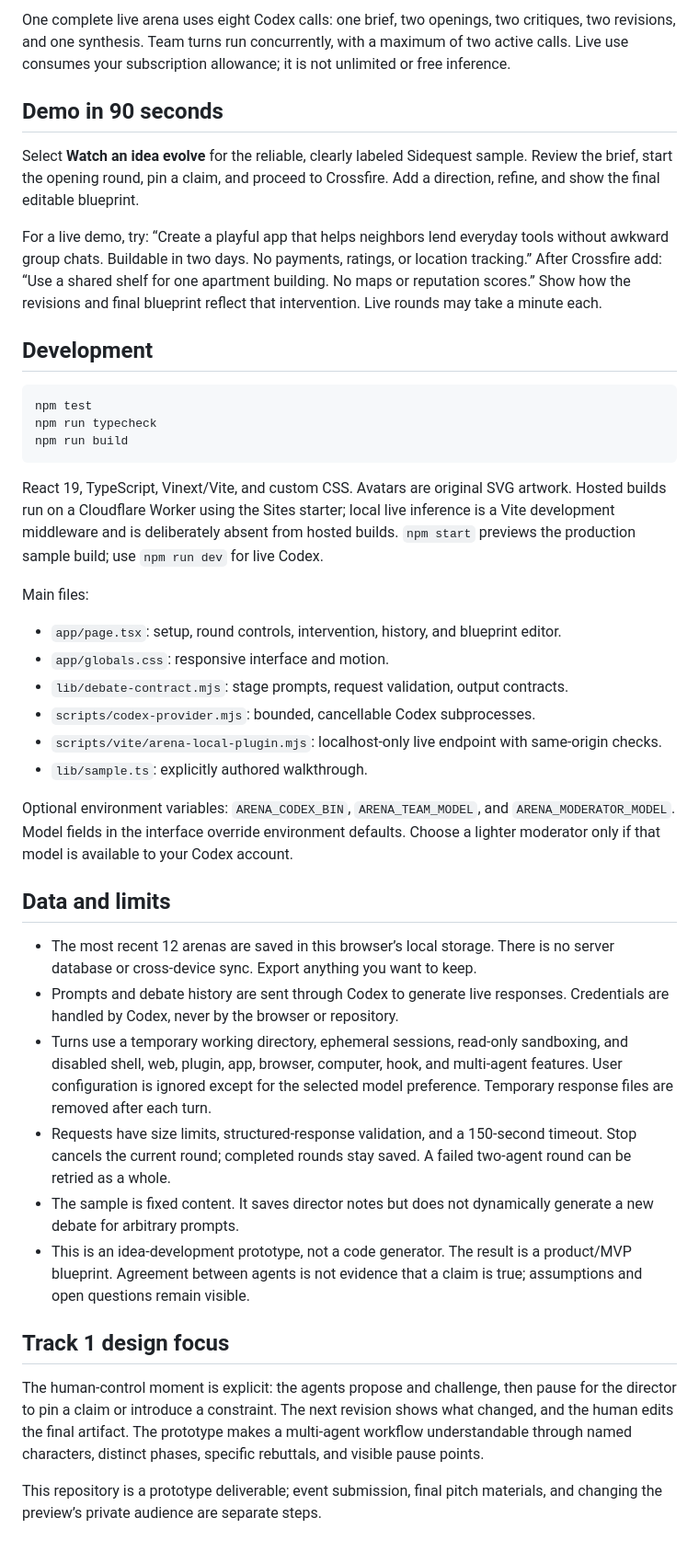
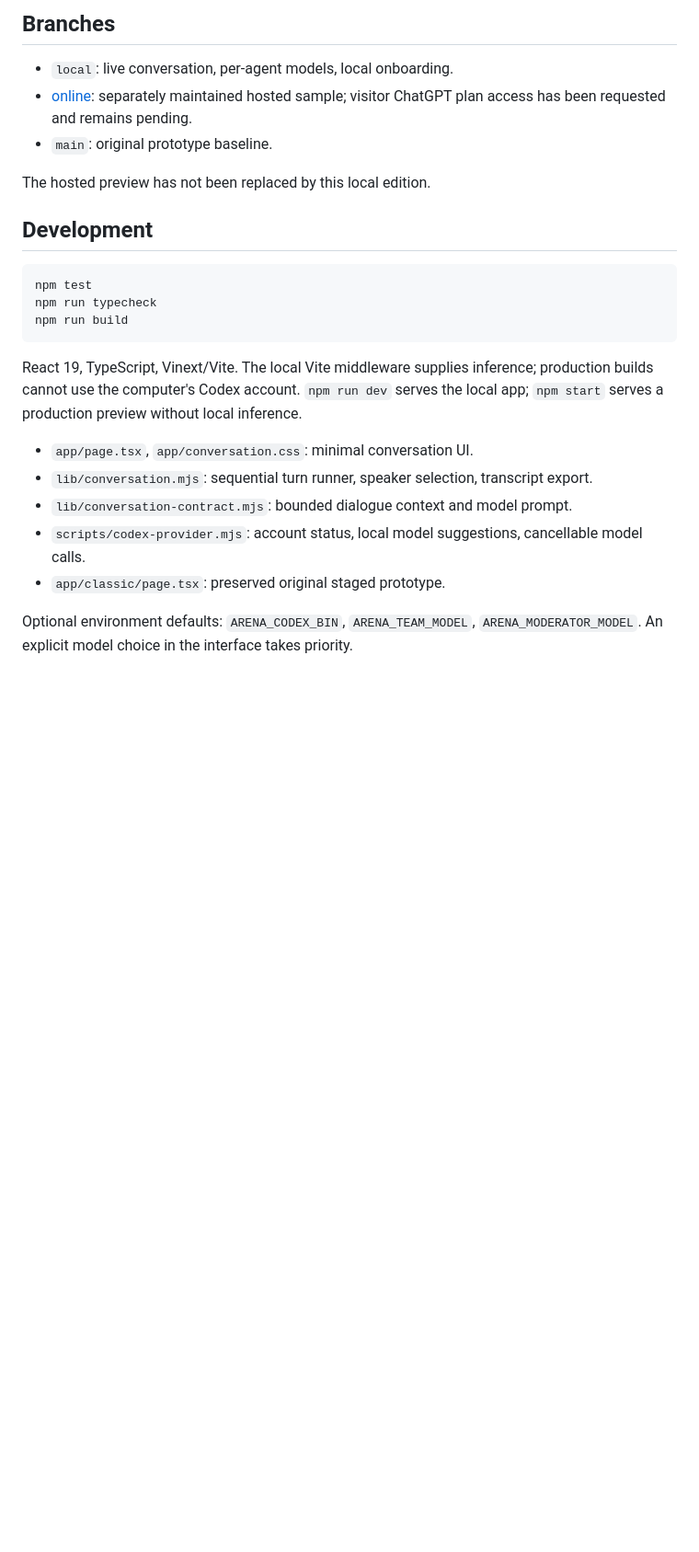
Before and after one commit to vulpes922/agent-arena, a Markdown page: README.md, the part around one of its changes. Shown at 92% size. Rendered like a GitHub page; blank space fills up the shorter version.

````diff
--- a/README.md
+++ b/README.md
@@ -41,11 +38,11 @@ Six perspectives are available: Visionary, Pragmatist, User advocate, Contrarian
 
-One complete live arena uses eight Codex calls: one brief, two openings, two critiques, two revisions, and one synthesis. Team turns run concurrently, with a maximum of two active calls. Live use consumes your subscription allowance; it is not unlimited or free inference.
+## Branches
 
-## Demo in 90 seconds
+- `local`: live conversation, per-agent models, local onboarding.
+- [online](https://github.com/vulpes922/agent-arena/tree/online): separately maintained hosted sample; visitor ChatGPT plan access has been requested and remains pending.
+- `main`: original prototype baseline.
 
-Select **Watch an idea evolve** for the reliable, clearly labeled Sidequest sample. Review the brief, start the opening round, pin a claim, and proceed to Crossfire. Add a direction, refine, and show the final editable blueprint.
-
-For a live demo, try: “Create a playful app that helps neighbors lend everyday tools without awkward group chats. Buildable in two days. No payments, ratings, or location tracking.” After Crossfire add: “Use a shared shelf for one apartment building. No maps or reputation scores.” Show how the revisions and final blueprint reflect that intervention. Live rounds may take a minute each.
+The hosted preview has not been replaced by this local edition.
 
 ## Development
 
@@ -55,30 +52,12 @@ npm run typecheck
 npm run build
 ```
 
-React 19, TypeScript, Vinext/Vite, and custom CSS. Avatars are original SVG artwork. Hosted builds run on a Cloudflare Worker using the Sites starter; local live inference is a Vite development middleware and is deliberately absent from hosted builds. `npm start` previews the production sample build; use `npm run dev` for live Codex.
+React 19, TypeScript, Vinext/Vite. The local Vite middleware supplies inference; production builds cannot use the computer's Codex account. `npm run dev` serves the local app; `npm start` serves a production preview without local inference.
 
-Main files:
+- `app/page.tsx`, `app/conversation.css`: minimal conversation UI.
+- `lib/conversation.mjs`: sequential turn runner, speaker selection, transcript export.
+- `lib/conversation-contract.mjs`: bounded dialogue context and model prompt.
+- `scripts/codex-provider.mjs`: account status, local model suggestions, cancellable model calls.
+- `app/classic/page.tsx`: preserved original staged prototype.
 
-- `app/page.tsx`: setup, round controls, intervention, history, and blueprint editor.
-- `app/globals.css`: responsive interface and motion.
-- `lib/debate-contract.mjs`: stage prompts, request validation, output contracts.
-- `scripts/codex-provider.mjs`: bounded, cancellable Codex subprocesses.
-- `scripts/vite/arena-local-plugin.mjs`: localhost-only live endpoint with same-origin checks.
-- `lib/sample.ts`: explicitly authored walkthrough.
-
-Optional environment variables: `ARENA_CODEX_BIN`, `ARENA_TEAM_MODEL`, and `ARENA_MODERATOR_MODEL`. Model fields in the interface override environment defaults. Choose a lighter moderator only if that model is available to your Codex account.
-
-## Data and limits
-
-- The most recent 12 arenas are saved in this browser’s local storage. There is no server database or cross-device sync. Export anything you want to keep.
-- Prompts and debate history are sent through Codex to generate live responses. Credentials are handled by Codex, never by the browser or repository.
-- Turns use a temporary working directory, ephemeral sessions, read-only sandboxing, and disabled shell, web, plugin, app, browser, computer, hook, and multi-agent features. User configuration is ignored except for the selected model preference. Temporary response files are removed after each turn.
-- Requests have size limits, structured-response validation, and a 150-second timeout. Stop cancels the current round; completed rounds stay saved. A failed two-agent round can be retried as a whole.
-- The sample is fixed content. It saves director notes but does not dynamically generate a new debate for arbitrary prompts.
-- This is an idea-development prototype, not a code generator. The result is a product/MVP blueprint. Agreement between agents is not evidence that a claim is true; assumptions and open questions remain visible.
-
-## Track 1 design focus
-
-The human-control moment is explicit: the agents propose and challenge, then pause for the director to pin a claim or introduce a constraint. The next revision shows what changed, and the human edits the final artifact. The prototype makes a multi-agent workflow understandable through named characters, distinct phases, specific rebuttals, and visible pause points.
-
-This repository is a prototype deliverable; event submission, final pitch materials, and changing the preview’s private audience are separate steps.
+Optional environment defaults: `ARENA_CODEX_BIN`, `ARENA_TEAM_MODEL`, `ARENA_MODERATOR_MODEL`. An explicit model choice in the interface takes priority.
````
Also changed, not shown: other parts of README.md (+19 -22 lines), docs/LOCAL-TESTER-GUIDE.md (+9 -9 lines), docs/arena-conversation.png (added), 8 other files.
